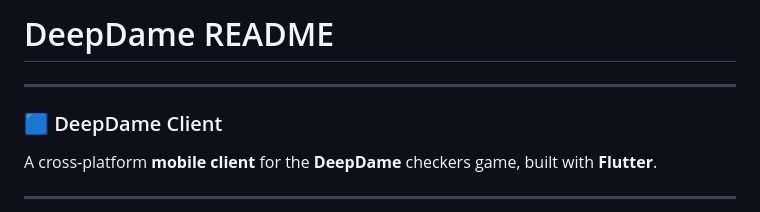
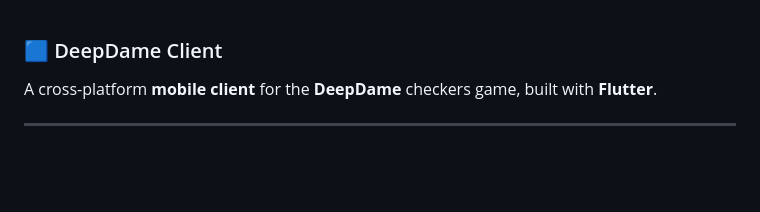
Before and after one commit to Ilyass-Bougati/DeepDame, a Markdown page: client/README.md, the part around the change. GitHub-like rendering; blank space fills up the shorter version.

```diff
--- a/client/README.md
+++ b/client/README.md
@@ -1,7 +1,3 @@
-# DeepDame README
-
----
-
 ### 🟦 DeepDame Client
 
 A cross-platform **mobile client** for the **DeepDame** checkers game, built with **Flutter**.
```
